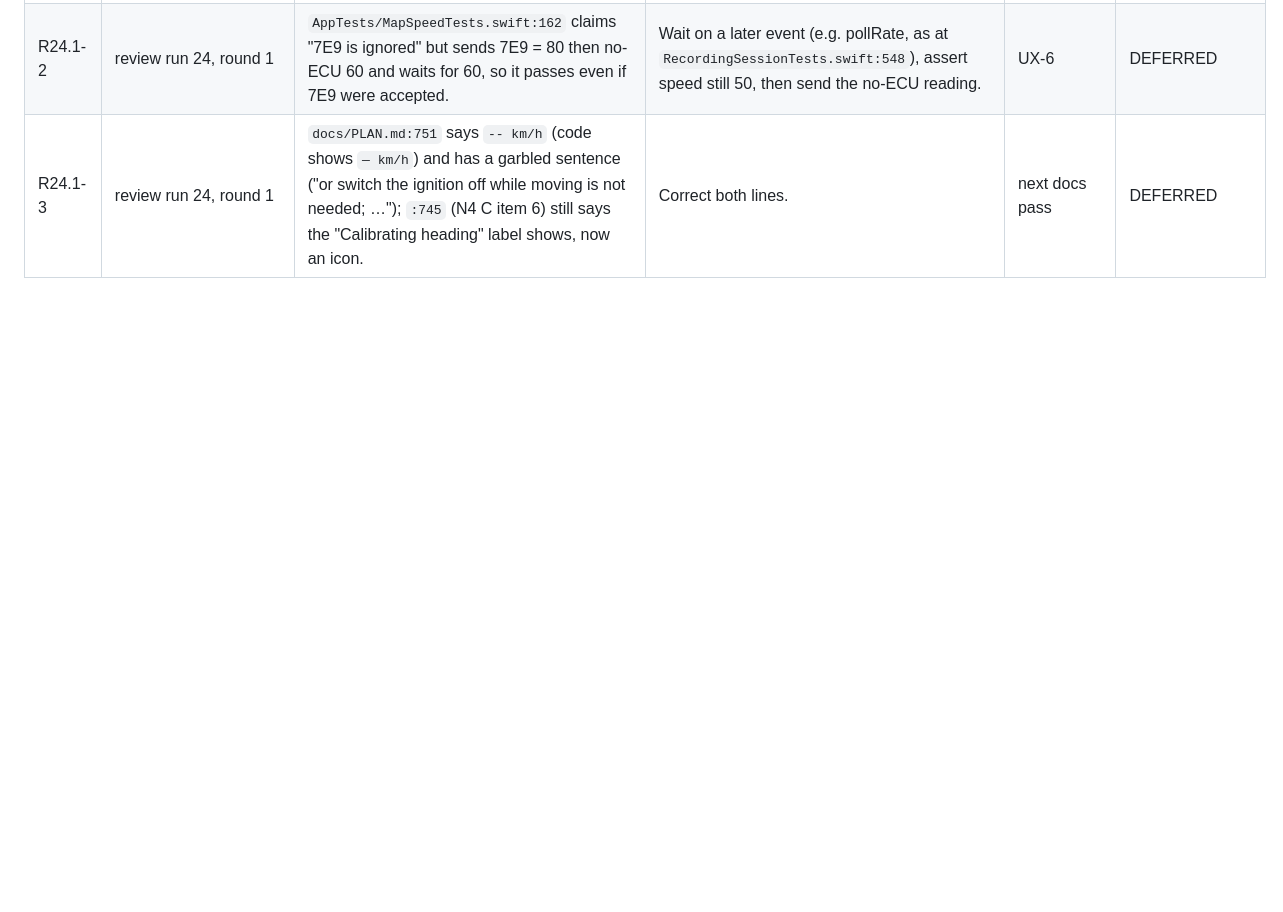
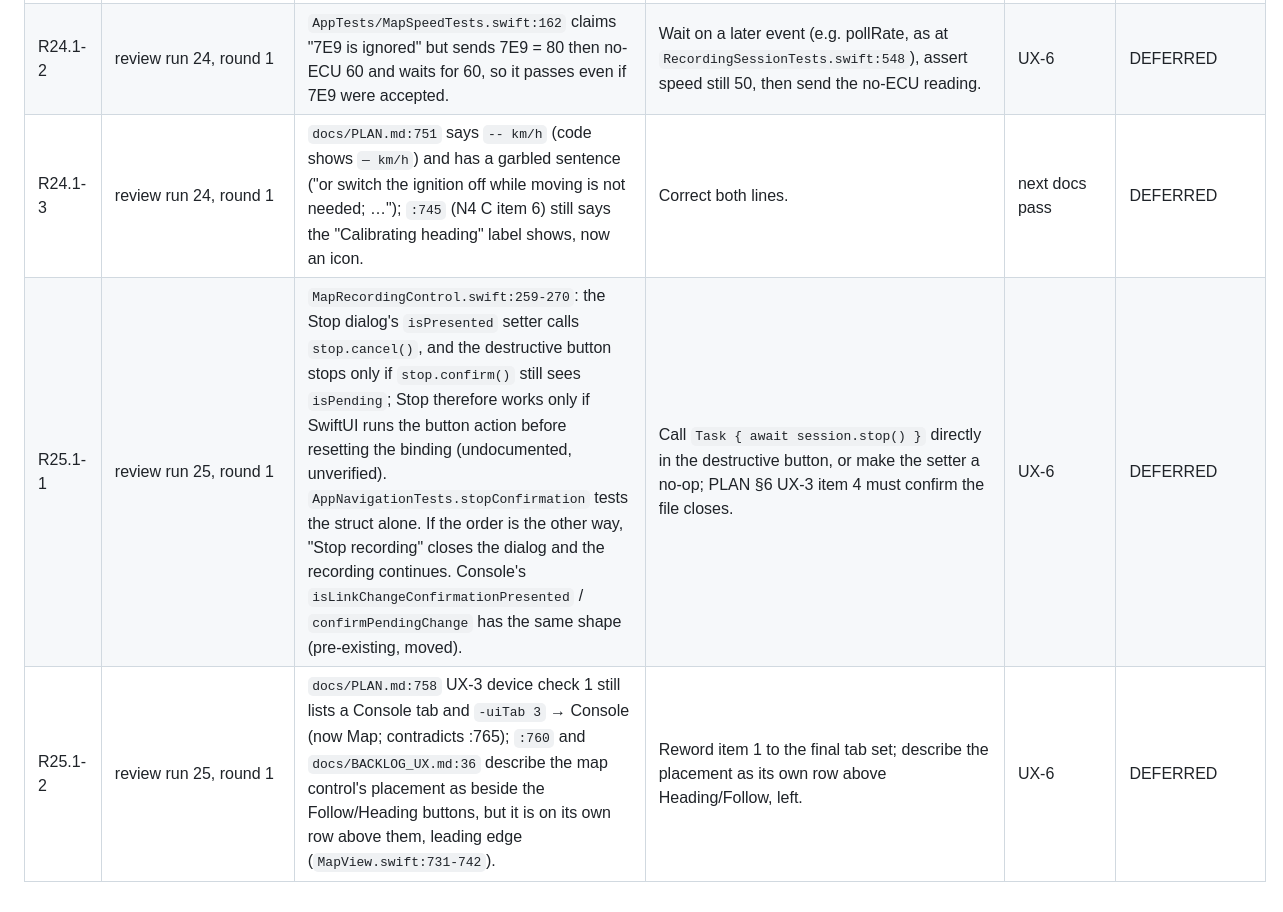
Before and after one commit to vadomen/Dead-Reck, a Markdown page: docs/BACKLOG.md, the part around the change. GitHub-like rendering; blank space fills up the shorter version.

```diff
--- a/docs/BACKLOG.md
+++ b/docs/BACKLOG.md
@@ -101,3 +101,5 @@ Closed rows (DONE, FIXED, SUPERSEDED, OBSOLETE): [docs/archive/BACKLOG-closed.md
 | R24.1-1 | review run 24, round 1 | `MapViewModel.swift:107`: the map receives `live.referenceFix` only on the 1 s live timer (`RecordingSession.swift:927`), so on a clean 1 Hz stream the fix age can just pass the 2 s freshness: replaying clean-long's fix timing gives 1–2 stale blinks per 10 min, ≤ 0.1 s each (GPS-only: the readout blinks to `—`; with OBD: the chip blinks green → grey). | Allow for the 1 s relay (e.g. 2 s + 1 s), or ingest the fix on arrival. Changes the user's "2 s, same as OBD" decision: ask first. | UX-6 | DEFERRED |
 | R24.1-2 | review run 24, round 1 | `AppTests/MapSpeedTests.swift:162` claims "7E9 is ignored" but sends 7E9 = 80 then no-ECU 60 and waits for 60, so it passes even if 7E9 were accepted. | Wait on a later event (e.g. pollRate, as at `RecordingSessionTests.swift:548`), assert speed still 50, then send the no-ECU reading. | UX-6 | DEFERRED |
 | R24.1-3 | review run 24, round 1 | `docs/PLAN.md:751` says `-- km/h` (code shows `— km/h`) and has a garbled sentence ("or switch the ignition off while moving is not needed; …"); `:745` (N4 C item 6) still says the "Calibrating heading" label shows, now an icon. | Correct both lines. | next docs pass | DEFERRED |
+| R25.1-1 | review run 25, round 1 | `MapRecordingControl.swift:259-270`: the Stop dialog's `isPresented` setter calls `stop.cancel()`, and the destructive button stops only if `stop.confirm()` still sees `isPending`; Stop therefore works only if SwiftUI runs the button action before resetting the binding (undocumented, unverified). `AppNavigationTests.stopConfirmation` tests the struct alone. If the order is the other way, "Stop recording" closes the dialog and the recording continues. Console's `isLinkChangeConfirmationPresented` / `confirmPendingChange` has the same shape (pre-existing, moved). | Call `Task { await session.stop() }` directly in the destructive button, or make the setter a no-op; PLAN §6 UX-3 item 4 must confirm the file closes. | UX-6 | DEFERRED |
+| R25.1-2 | review run 25, round 1 | `docs/PLAN.md:758` UX-3 device check 1 still lists a Console tab and `-uiTab 3` → Console (now Map; contradicts :765); `:760` and `docs/BACKLOG_UX.md:36` describe the map control's placement as beside the Follow/Heading buttons, but it is on its own row above them, leading edge (`MapView.swift:731-742`). | Reword item 1 to the final tab set; describe the placement as its own row above Heading/Follow, left. | UX-6 | DEFERRED |
```
Also changed, not shown: docs/REVIEW_LOG.md (+23 -0 lines).
